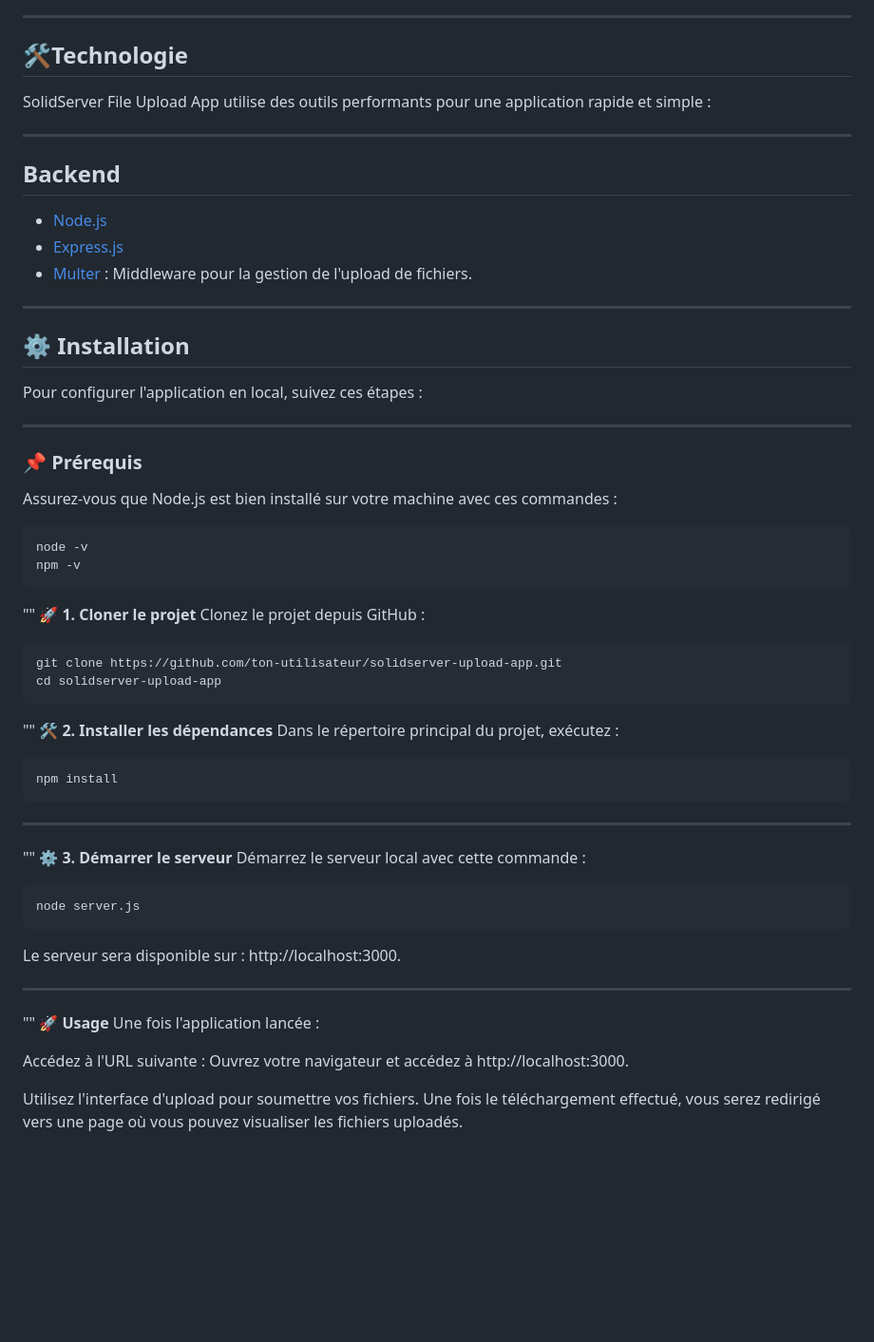
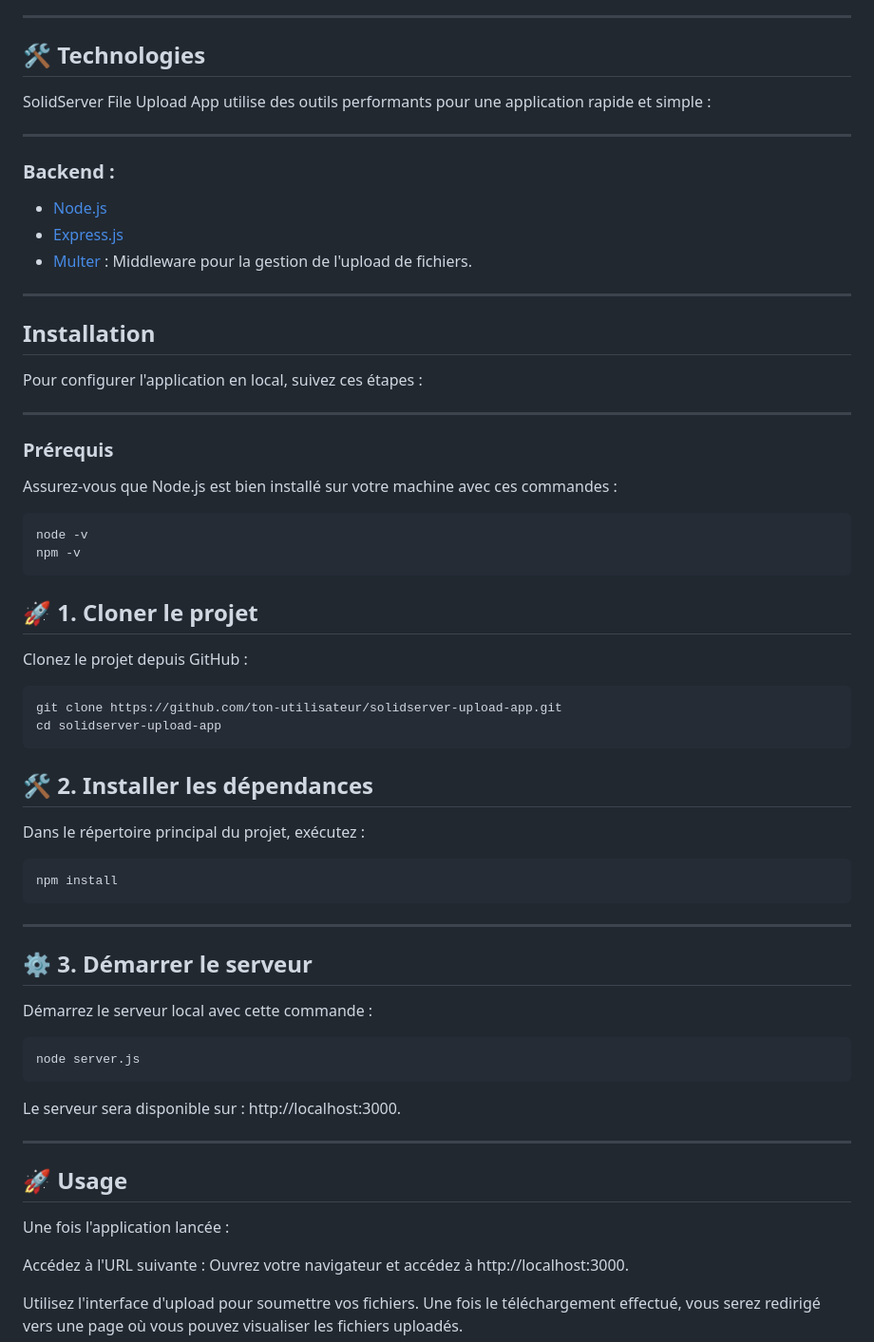
Before and after one commit to YOUGBOY95/Solid---App, a Markdown page: README.md, the part around the change. Shown: that part at 95% size. GitHub-like rendering; blank space fills up the shorter version.

````diff
--- a/README.md
+++ b/README.md
@@ -24,26 +24,26 @@ SolidServer File Upload App est une application simple et intuitive développée
 
 ---
 
-## **🛠️Technologie**
+## **🛠️ Technologies**
 
 SolidServer File Upload App utilise des outils performants pour une application rapide et simple :
 
 ---
 
-## **Backend**
+### **Backend** :
 - [Node.js](https://nodejs.org/)
 - [Express.js](https://expressjs.com/)
 - [Multer](https://github.com/expressjs/multer) : Middleware pour la gestion de l'upload de fichiers.
 
 ---
 
-## ⚙️ **Installation**
+## **Installation**
 
 Pour configurer l'application en local, suivez ces étapes :
 
 ---
 
-### 📌 **Prérequis**
+### **Prérequis**
 
 Assurez-vous que Node.js est bien installé sur votre machine avec ces commandes :
 
@@ -51,14 +51,14 @@ Assurez-vous que Node.js est bien installé sur votre machine avec ces commandes
 node -v
 npm -v
  ```
-"" **🚀 1. Cloner le projet**
+## **🚀 1. Cloner le projet**
 Clonez le projet depuis GitHub :
 
  ```bash
 git clone https://github.com/ton-utilisateur/solidserver-upload-app.git
 cd solidserver-upload-app
  ```
-"" **🛠️ 2. Installer les dépendances**
+## **🛠️ 2. Installer les dépendances**
 Dans le répertoire principal du projet, exécutez :
 
  ```bash
@@ -67,7 +67,7 @@ npm install
 
 ---
 
-"" **⚙️ 3. Démarrer le serveur**
+## **⚙️ 3. Démarrer le serveur**
 Démarrez le serveur local avec cette commande :
 
  ```bash
@@ -77,7 +77,7 @@ Le serveur sera disponible sur : http://localhost:3000.
 
 ---
 
-"" **🚀 Usage**
+## **🚀 Usage**
 Une fois l'application lancée :
 
 Accédez à l'URL suivante :
````
